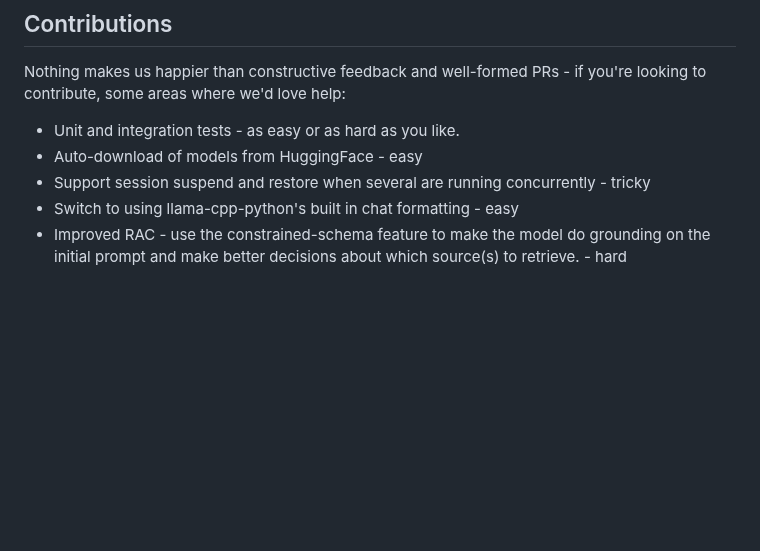
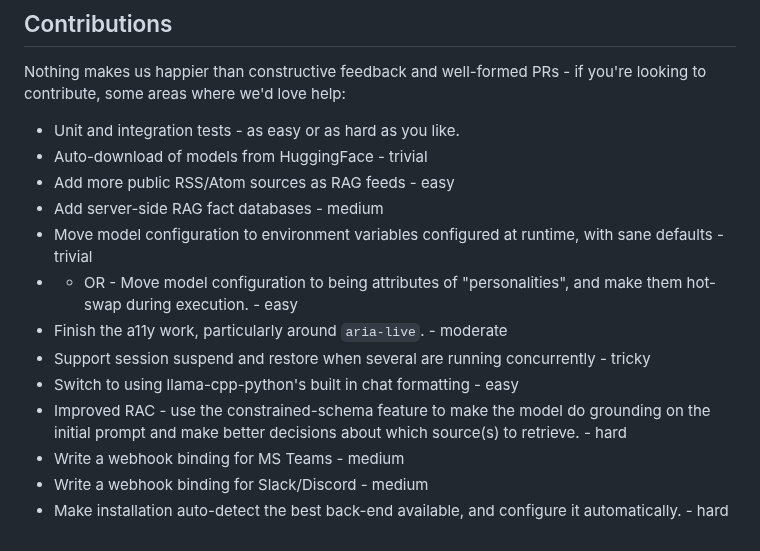
Before and after one commit to csps-efpc/csps-llm, a Markdown page: README.md, the part around the change. Rendered like a GitHub page; blank space fills up the shorter version.

Commit message:
Add more potential areas of contribution

```diff
--- a/README.md
+++ b/README.md
@@ -79,7 +79,15 @@ The service will return a well-formed JSON object in every case, and will comply
 ## Contributions
 Nothing makes us happier than constructive feedback and well-formed PRs - if you're looking to contribute, some areas where we'd love help:
 * Unit and integration tests - as easy or as hard as you like.
-* Auto-download of models from HuggingFace - easy
+* Auto-download of models from HuggingFace - trivial
+* Add more public RSS/Atom sources as RAG feeds - easy
+* Add server-side RAG fact databases - medium
+* Move model configuration to environment variables configured at runtime, with sane defaults - trivial
+* - OR - Move model configuration to being attributes of "personalities", and make them hot-swap during execution. - easy
+* Finish the a11y work, particularly around `aria-live`. - moderate
 * Support session suspend and restore when several are running concurrently - tricky
 * Switch to using llama-cpp-python's built in chat formatting - easy
 * Improved RAC - use the constrained-schema feature to make the model do grounding on the initial prompt and make better decisions about which source(s) to retrieve. - hard
+* Write a webhook binding for MS Teams - medium
+* Write a webhook binding for Slack/Discord - medium
+* Make installation auto-detect the best back-end available, and configure it automatically. - hard
```
